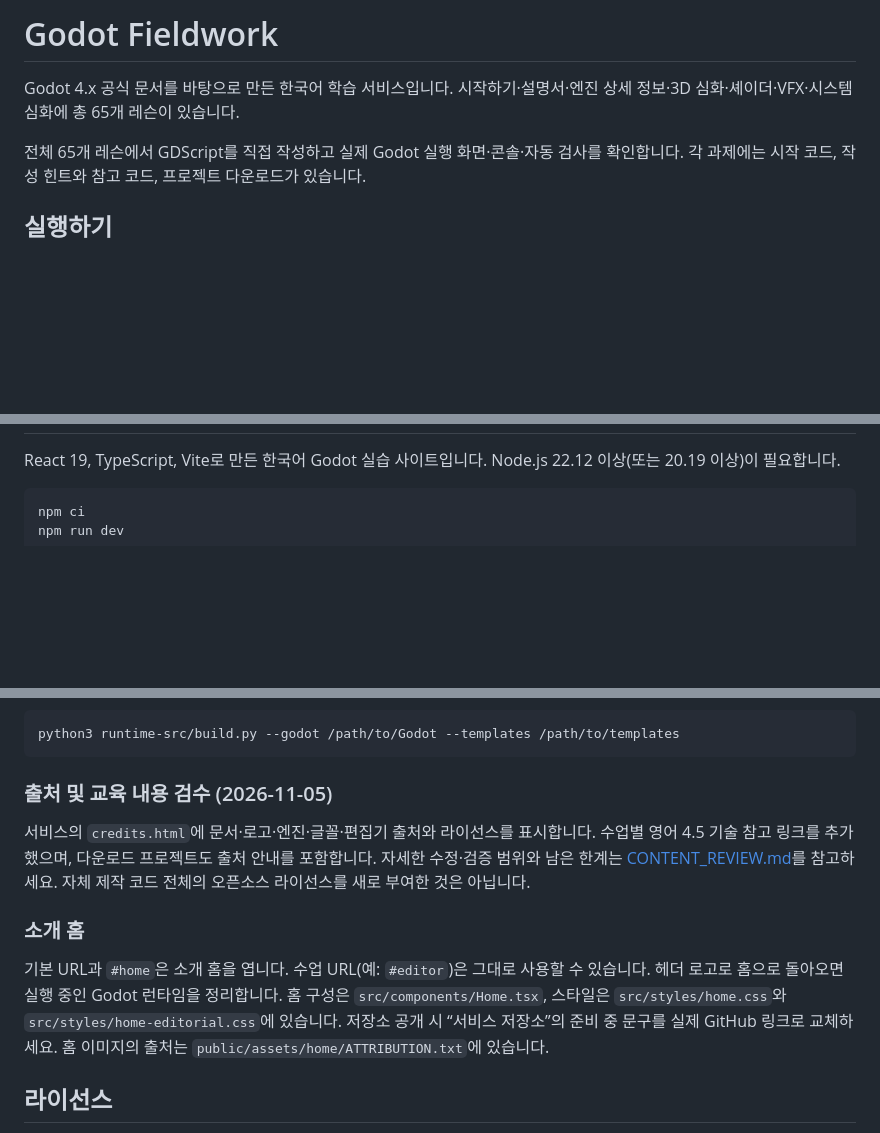
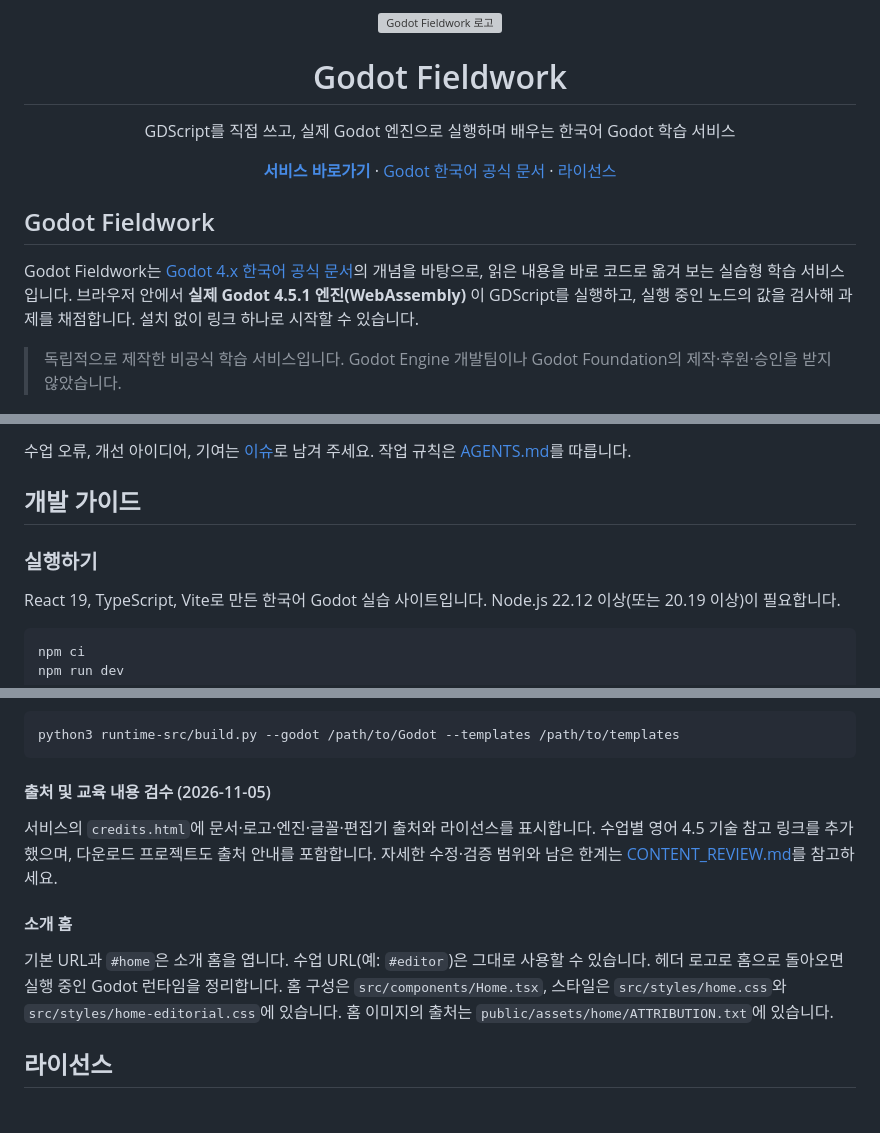
Before and after one commit to chajuhui123/godot-fieldwork, a Markdown page: README.md, 3 parts joined by grey strips. Drawn GitHub-style; blank space fills up the shorter version; grey boxes are pictures that could not be loaded.

Commit message:
docs: README를 로고·기술 스택 배지·서비스 소개·화면 구성·기여자 중심으로 개편
Co-Authored-By: Claude Opus 5.5 <noreply@anthropic.com>

````diff
--- a/README.md
+++ b/README.md
@@ -1,7 +1,24 @@
-# Godot Fieldwork
+<p align="center">
+  <img src="docs/images/logo.svg" width="88" height="88" alt="Godot Fieldwork 로고"/>
+</p>
 
-Godot 4.x 공식 문서를 바탕으로 만든 한국어 학습 서비스입니다. 시작하기·설명서·엔진 상세 정보·3D 심화·셰이더·VFX·시스템 심화에 총 65개 레슨이 있습니다.
+<h1 align="center">Godot Fieldwork</h1>
 
-전체 65개 레슨에서 GDScript를 직접 작성하고 실제 Godot 실행 화면·콘솔·자동 검사를 확인합니다. 각 과제에는 시작 코드, 작성 힌트와 참고 코드, 프로젝트 다운로드가 있습니다.
+<p align="center">
+  GDScript를 직접 쓰고, 실제 Godot 엔진으로 실행하며 배우는 한국어 Godot 학습 서비스
+</p>
 
-## 실행하기
+<p align="center">
+  <a href="https://chajuhui123.github.io/godot-fieldwork/"><b>서비스 바로가기</b></a>
+  ·
+  <a href="https://docs.godotengine.org/ko/4.x/">Godot 한국어 공식 문서</a>
+  ·
+  <a href="LICENSE-CONTENT.md">라이선스</a>
+</p>
+
+## Godot Fieldwork
+
+Godot Fieldwork는 [Godot 4.x 한국어 공식 문서](https://docs.godotengine.org/ko/4.x/)의 개념을 바탕으로, 읽은 내용을 바로 코드로 옮겨 보는 실습형 학습 서비스입니다. 브라우저 안에서 **실제 Godot 4.5.1 엔진(WebAssembly)** 이 GDScript를 실행하고, 실행 중인 노드의 값을 검사해 과제를 채점합니다. 설치 없이 링크 하나로 시작할 수 있습니다.
+
+> 독립적으로 제작한 비공식 학습 서비스입니다. Godot Engine 개발팀이나 Godot Foundation의 제작·후원·승인을 받지 않았습니다.
+
@@ -8,3 +113,8 @@ Godot 4.x 공식 문서를 바탕으로 만든 한국어 학습 서비스입니
+수업 오류, 개선 아이디어, 기여는 [이슈](https://github.com/chajuhui123/godot-fieldwork/issues)로 남겨 주세요. 작업 규칙은 [AGENTS.md](AGENTS.md)를 따릅니다.
+
+## 개발 가이드
+
+### 실행하기
 
 React 19, TypeScript, Vite로 만든 한국어 Godot 실습 사이트입니다. Node.js 22.12 이상(또는 20.19 이상)이 필요합니다.
 
@@ -50,13 +160,13 @@ npm run test:browser                    # 작성 → 실행 → 채점 → 수
 python3 runtime-src/build.py --godot /path/to/Godot --templates /path/to/templates
 ```
 
-### 출처 및 교육 내용 검수 (2026-11-05)
+#### 출처 및 교육 내용 검수 (2026-11-05)
 
-서비스의 `credits.html`에 문서·로고·엔진·글꼴·편집기 출처와 라이선스를 표시합니다. 수업별 영어 4.5 기술 참고 링크를 추가했으며, 다운로드 프로젝트도 출처 안내를 포함합니다. 자세한 수정·검증 범위와 남은 한계는 [CONTENT_REVIEW.md](CONTENT_REVIEW.md)를 참고하세요. 자체 제작 코드 전체의 오픈소스 라이선스를 새로 부여한 것은 아닙니다.
+서비스의 `credits.html`에 문서·로고·엔진·글꼴·편집기 출처와 라이선스를 표시합니다. 수업별 영어 4.5 기술 참고 링크를 추가했으며, 다운로드 프로젝트도 출처 안내를 포함합니다. 자세한 수정·검증 범위와 남은 한계는 [CONTENT_REVIEW.md](CONTENT_REVIEW.md)를 참고하세요.
 
+#### 소개 홈
 
-### 소개 홈
-기본 URL과 `#home`은 소개 홈을 엽니다. 수업 URL(예: `#editor`)은 그대로 사용할 수 있습니다. 헤더 로고로 홈으로 돌아오면 실행 중인 Godot 런타임을 정리합니다. 홈 구성은 `src/components/Home.tsx`, 스타일은 `src/styles/home.css`와 `src/styles/home-editorial.css`에 있습니다. 저장소 공개 시 “서비스 저장소”의 준비 중 문구를 실제 GitHub 링크로 교체하세요. 홈 이미지의 출처는 `public/assets/home/ATTRIBUTION.txt`에 있습니다.
+기본 URL과 `#home`은 소개 홈을 엽니다. 수업 URL(예: `#editor`)은 그대로 사용할 수 있습니다. 헤더 로고로 홈으로 돌아오면 실행 중인 Godot 런타임을 정리합니다. 홈 구성은 `src/components/Home.tsx`, 스타일은 `src/styles/home.css`와 `src/styles/home-editorial.css`에 있습니다. 홈 이미지의 출처는 `public/assets/home/ATTRIBUTION.txt`에 있습니다.
 
 ## 라이선스
 
````
Also changed, not shown: other parts of README.md (+90 -2 lines), docs/images/home.png (added), docs/images/mobile-lesson.png (added), docs/images/track.png (added), docs/images/workshop-fail.png (added), docs/images/workshop-pass.png (added), 1 other file.
